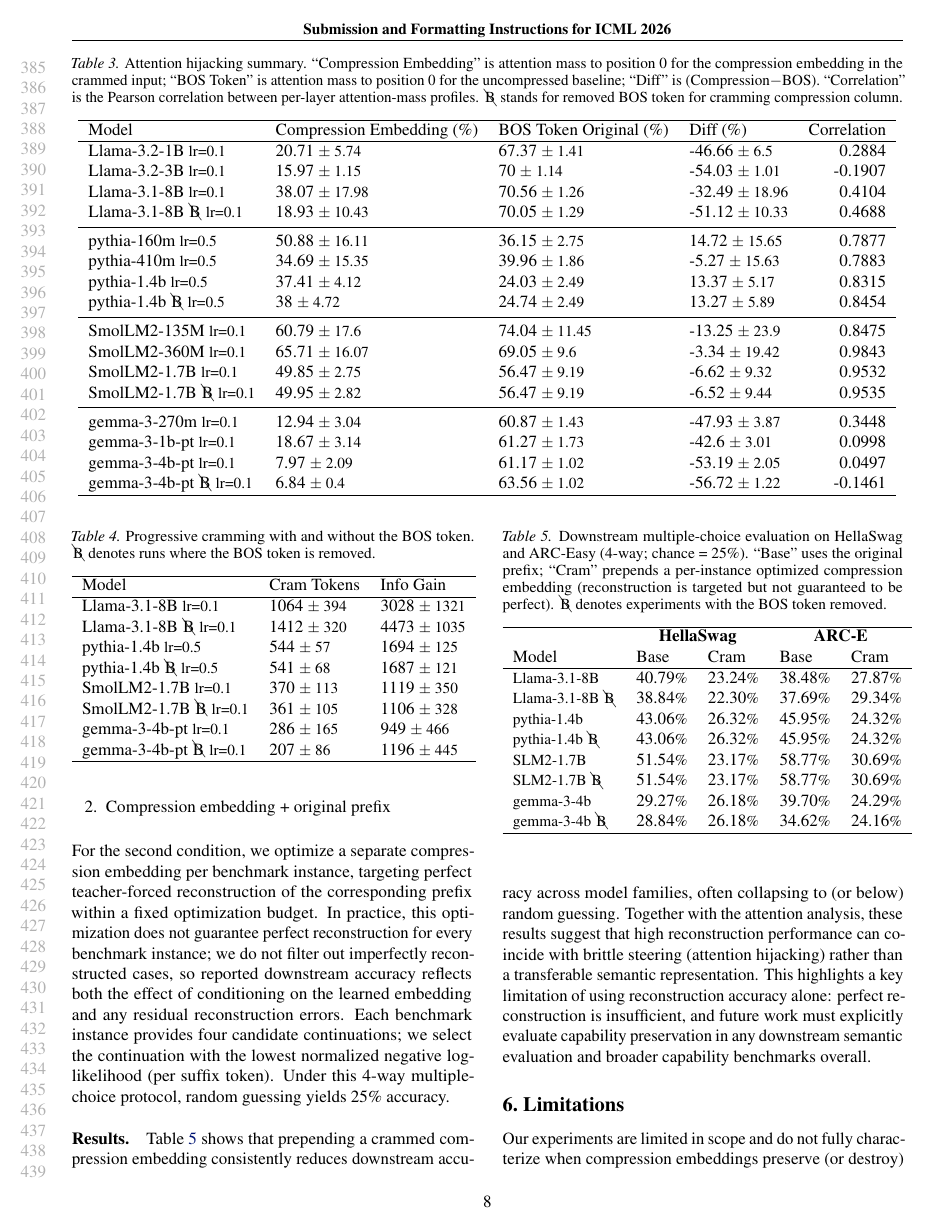
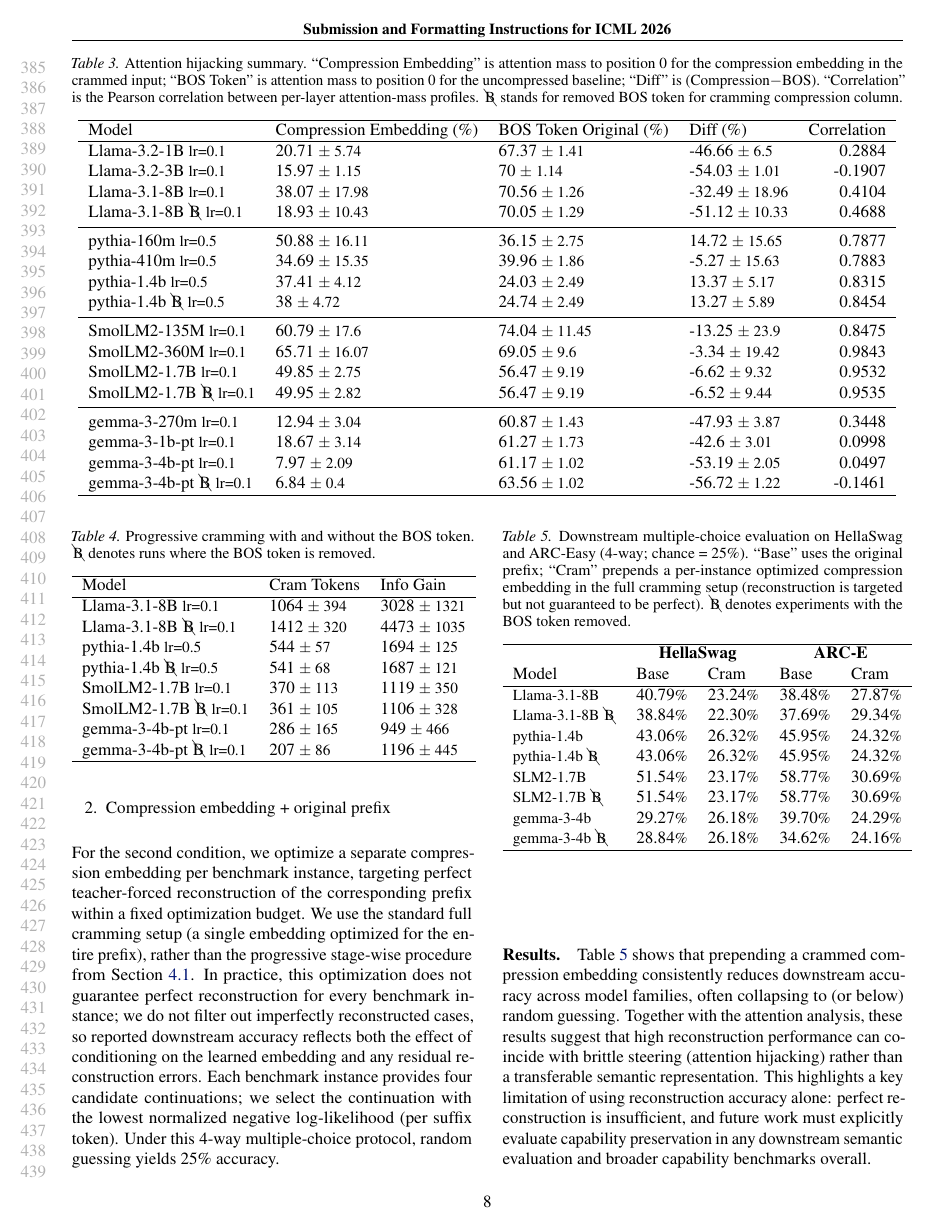
Before and after one commit to M1croZavr/compression_horizon, a LaTeX problem sheet (paper/example_paper.tex): page 8 of 16. Compiled offline with pdfLaTeX.

Commit message:
any fixes

```diff
--- a/paper/example_paper.tex
+++ b/paper/example_paper.tex
@@ -651,6 +651,7 @@ We evaluate on HellaSwag and ARC under two conditions:
 \end{enumerate}
 
 For the second condition, we optimize a separate compression embedding per benchmark instance, targeting perfect teacher-forced reconstruction of the corresponding prefix within a fixed optimization budget.
+We use the standard full cramming setup (a single embedding optimized for the entire prefix), rather than the progressive stage-wise procedure from Section~\ref{sec:progressive}.
 In practice, this optimization does not guarantee perfect reconstruction for every benchmark instance; we do not filter out imperfectly reconstructed cases, so reported downstream accuracy reflects both the effect of conditioning on the learned embedding and any residual reconstruction errors.
 Each benchmark instance provides four candidate continuations; we select the continuation with the lowest normalized negative log-likelihood (per suffix token).
 Under this 4-way multiple-choice protocol, random guessing yields 25\% accuracy.
@@ -658,7 +659,7 @@ Under this 4-way multiple-choice protocol, random guessing yields 25\% accuracy.
 \paragraph{Results.}
 \begin{table}[t]
     \centering
-    \caption{Downstream multiple-choice evaluation on HellaSwag and ARC-Easy (4-way; chance = 25\%). ``Base'' uses the original prefix; ``Cram'' prepends a per-instance optimized compression embedding (reconstruction is targeted but not guaranteed to be perfect). \bcancel{B} denotes experiments with the BOS token removed.}
+    \caption{Downstream multiple-choice evaluation on HellaSwag and ARC-Easy (4-way; chance = 25\%). ``Base'' uses the original prefix; ``Cram'' prepends a per-instance optimized compression embedding in the full cramming setup (reconstruction is targeted but not guaranteed to be perfect). \bcancel{B} denotes experiments with the BOS token removed.}
     \label{tab:semantic_evaluation}
 
 
```
